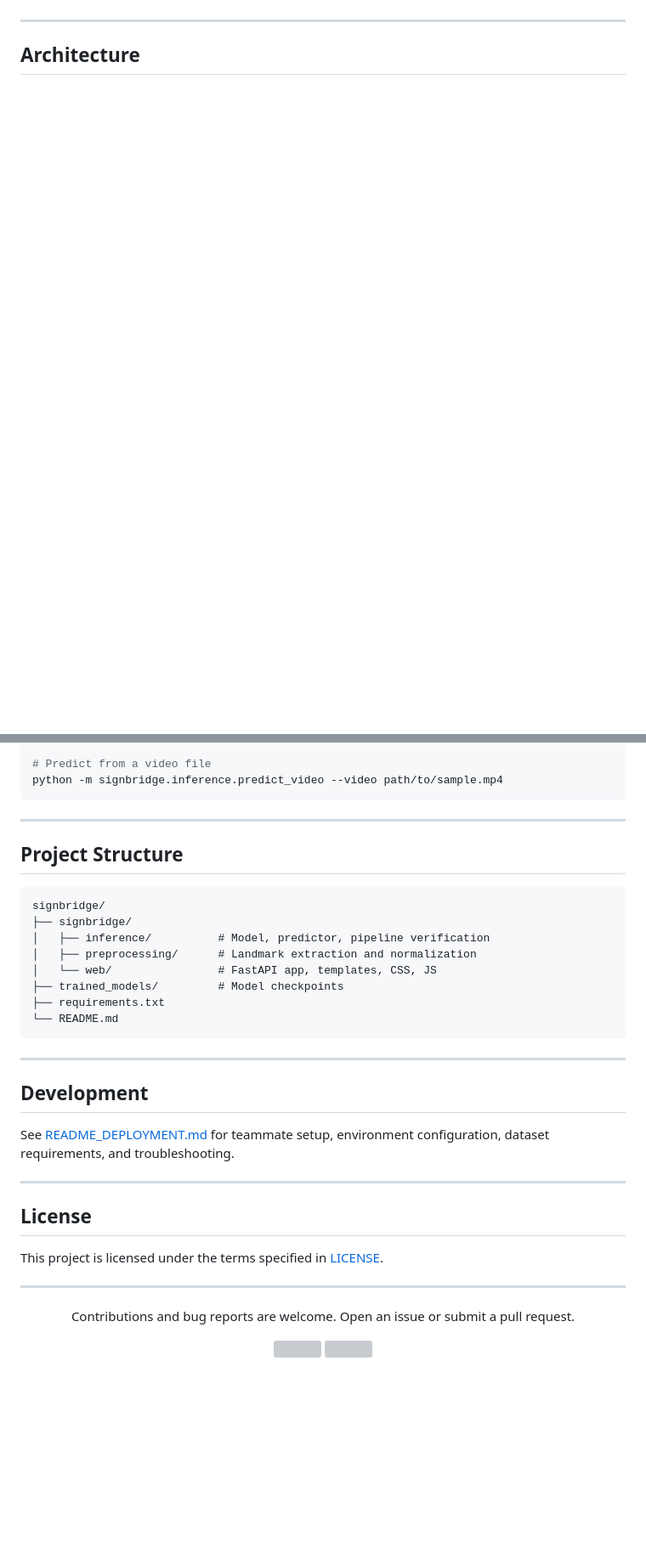
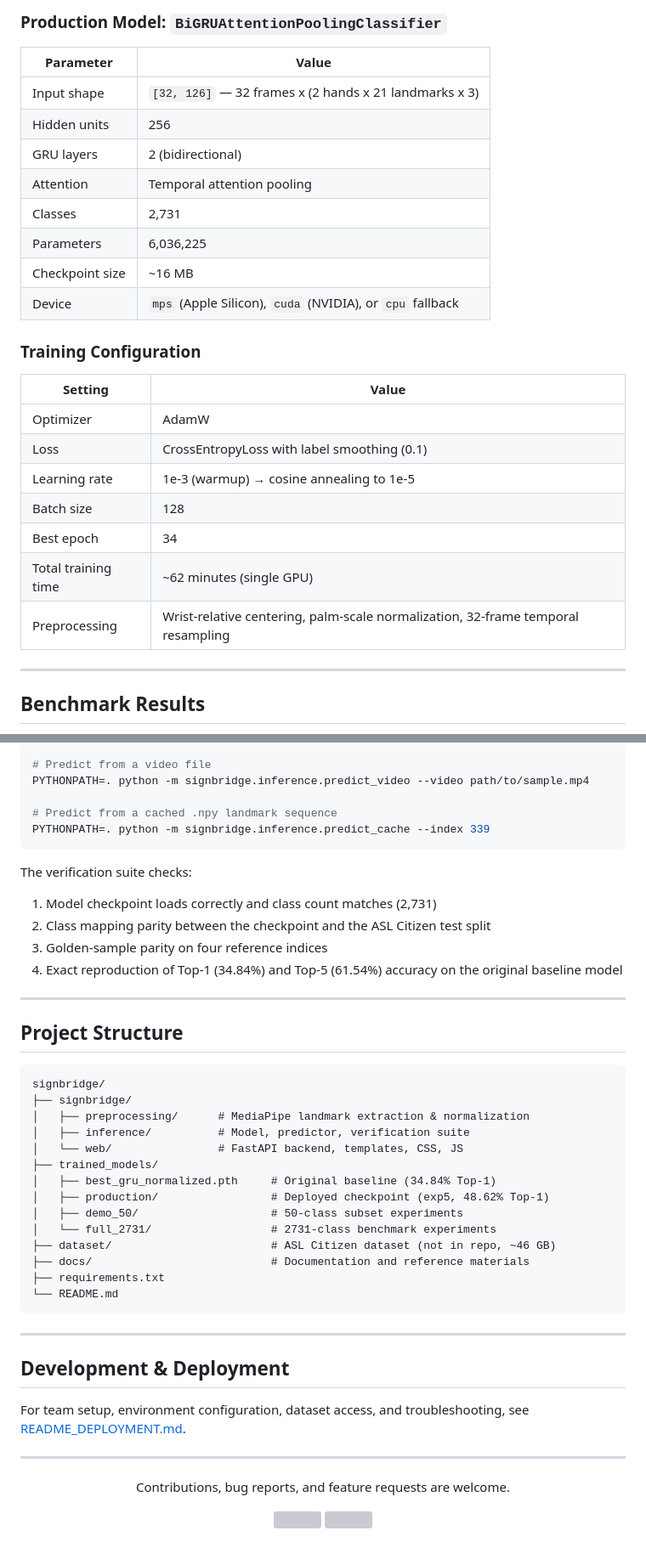
Before and after one commit to swastikparmar987/signbridge, a Markdown page: README.md, 2 parts joined by grey strips. Shown at 85% size. Rendered like a GitHub page; blank space fills up the shorter version; grey boxes are pictures that could not be loaded.

````diff
--- a/README.md
+++ b/README.md
@@ -69,5 +84,29 @@ Navigate to [http://localhost:8000](http://localhost:8000).
+### Production Model: `BiGRUAttentionPoolingClassifier`
+
+| Parameter | Value |
+|---|---|
+| Input shape | `[32, 126]` — 32 frames x (2 hands x 21 landmarks x 3) |
+| Hidden units | 256 |
+| GRU layers | 2 (bidirectional) |
+| Attention | Temporal attention pooling |
+| Classes | 2,731 |
+| Parameters | 6,036,225 |
+| Checkpoint size | ~16 MB |
+| Device | `mps` (Apple Silicon), `cuda` (NVIDIA), or `cpu` fallback |
+
+### Training Configuration
+
+| Setting | Value |
+|---|---|
+| Optimizer | AdamW |
+| Loss | CrossEntropyLoss with label smoothing (0.1) |
+| Learning rate | 1e-3 (warmup) → cosine annealing to 1e-5 |
+| Batch size | 128 |
+| Best epoch | 34 |
+| Total training time | ~62 minutes (single GPU) |
+| Preprocessing | Wrist-relative centering, palm-scale normalization, 32-frame temporal resampling |
 
 ---
 
-## Architecture
+## Benchmark Results
 
@@ -119,7 +198,16 @@ python -m signbridge.inference.verify_pipeline
 
 # Predict from a video file
-python -m signbridge.inference.predict_video --video path/to/sample.mp4
+PYTHONPATH=. python -m signbridge.inference.predict_video --video path/to/sample.mp4
+
+# Predict from a cached .npy landmark sequence
+PYTHONPATH=. python -m signbridge.inference.predict_cache --index 339
 ```
+
+The verification suite checks:
+1. Model checkpoint loads correctly and class count matches (2,731)
+2. Class mapping parity between the checkpoint and the ASL Citizen test split
+3. Golden-sample parity on four reference indices
+4. Exact reproduction of Top-1 (34.84%) and Top-5 (61.54%) accuracy on the original baseline model
 
 ---
 
@@ -128,29 +216,29 @@ python -m signbridge.inference.predict_video --video path/to/sample.mp4
 ```
 signbridge/
 ├── signbridge/
-│   ├── inference/          # Model, predictor, pipeline verification
-│   ├── preprocessing/      # Landmark extraction and normalization
-│   └── web/                # FastAPI app, templates, CSS, JS
-├── trained_models/         # Model checkpoints
+│   ├── preprocessing/      # MediaPipe landmark extraction & normalization
+│   ├── inference/          # Model, predictor, verification suite
+│   └── web/                # FastAPI backend, templates, CSS, JS
+├── trained_models/
+│   ├── best_gru_normalized.pth     # Original baseline (34.84% Top-1)
+│   ├── production/                 # Deployed checkpoint (exp5, 48.62% Top-1)
+│   ├── demo_50/                    # 50-class subset experiments
+│   └── full_2731/                  # 2731-class benchmark experiments
+├── dataset/                        # ASL Citizen dataset (not in repo, ~46 GB)
+├── docs/                           # Documentation and reference materials
 ├── requirements.txt
 └── README.md
 ```
 
 ---
 
-## Development
+## Development & Deployment
 
-See [README_DEPLOYMENT.md](README_DEPLOYMENT.md) for teammate setup, environment configuration, dataset requirements, and troubleshooting.
-
----
-
-## License
-
-This project is licensed under the terms specified in [LICENSE](LICENSE).
+For team setup, environment configuration, dataset access, and troubleshooting, see [README_DEPLOYMENT.md](README_DEPLOYMENT.md).
 
 ---
 
 <div align="center">
 
-Contributions and bug reports are welcome. Open an issue or submit a pull request.
+Contributions, bug reports, and feature requests are welcome.
 
````
Also changed, not shown: other parts of README.md (+117 -62 lines).
